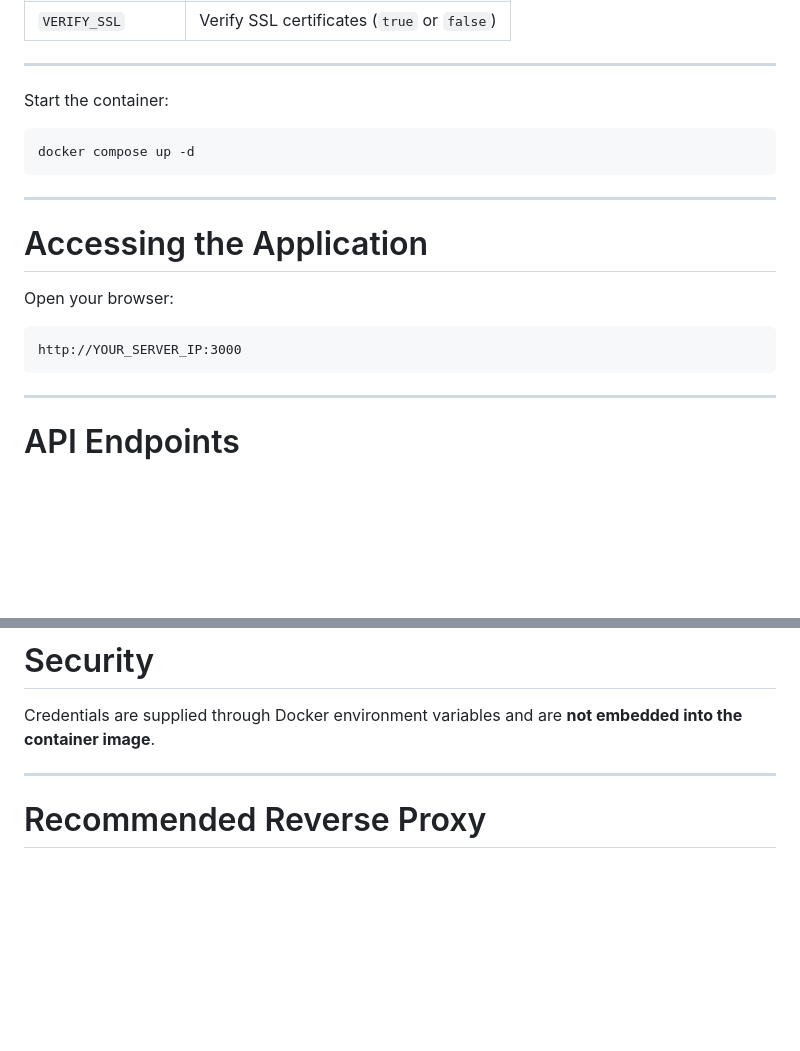
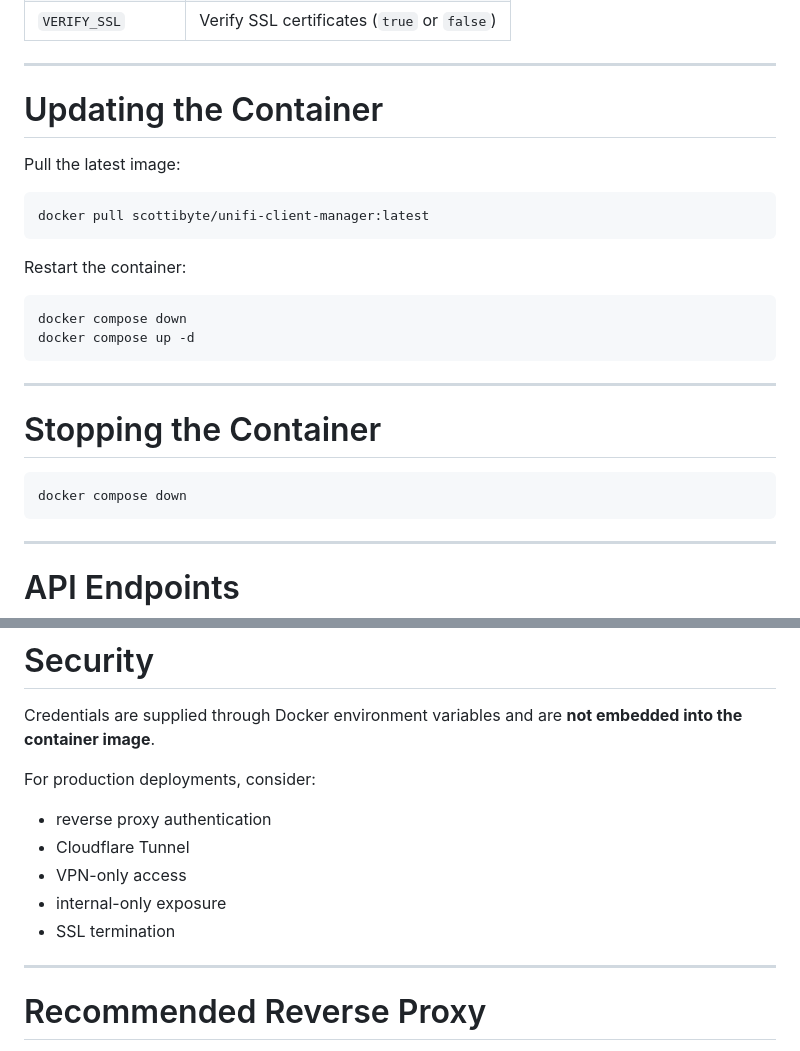
Before and after one commit to ScottiBYTE/unifi-client-manager, a Markdown page: README.md, 2 parts joined by grey strips. Drawn GitHub-style; blank space fills up the shorter version.

````diff
--- a/README.md
+++ b/README.md
@@ -91,20 +136,27 @@ VERIFY_SSL=false
 
 ---
 
-Start the container:
+# Updating the Container
+
+Pull the latest image:
 
 ```bash
+docker pull scottibyte/unifi-client-manager:latest
+```
+
+Restart the container:
+
+```bash
+docker compose down
 docker compose up -d
 ```
 
 ---
 
-# Accessing the Application
+# Stopping the Container
 
-Open your browser:
-
-```text
-http://YOUR_SERVER_IP:3000
+```bash
+docker compose down
 ```
 
 ---
@@ -137,6 +189,14 @@ This utility provides a fast operational view specifically designed for cleanup,
 # Security
 
 Credentials are supplied through Docker environment variables and are **not embedded into the container image**.
+
+For production deployments, consider:
+
+- reverse proxy authentication
+- Cloudflare Tunnel
+- VPN-only access
+- internal-only exposure
+- SSL termination
 
 ---
 
````
Also changed, not shown: other parts of README.md (+67 -22 lines).
